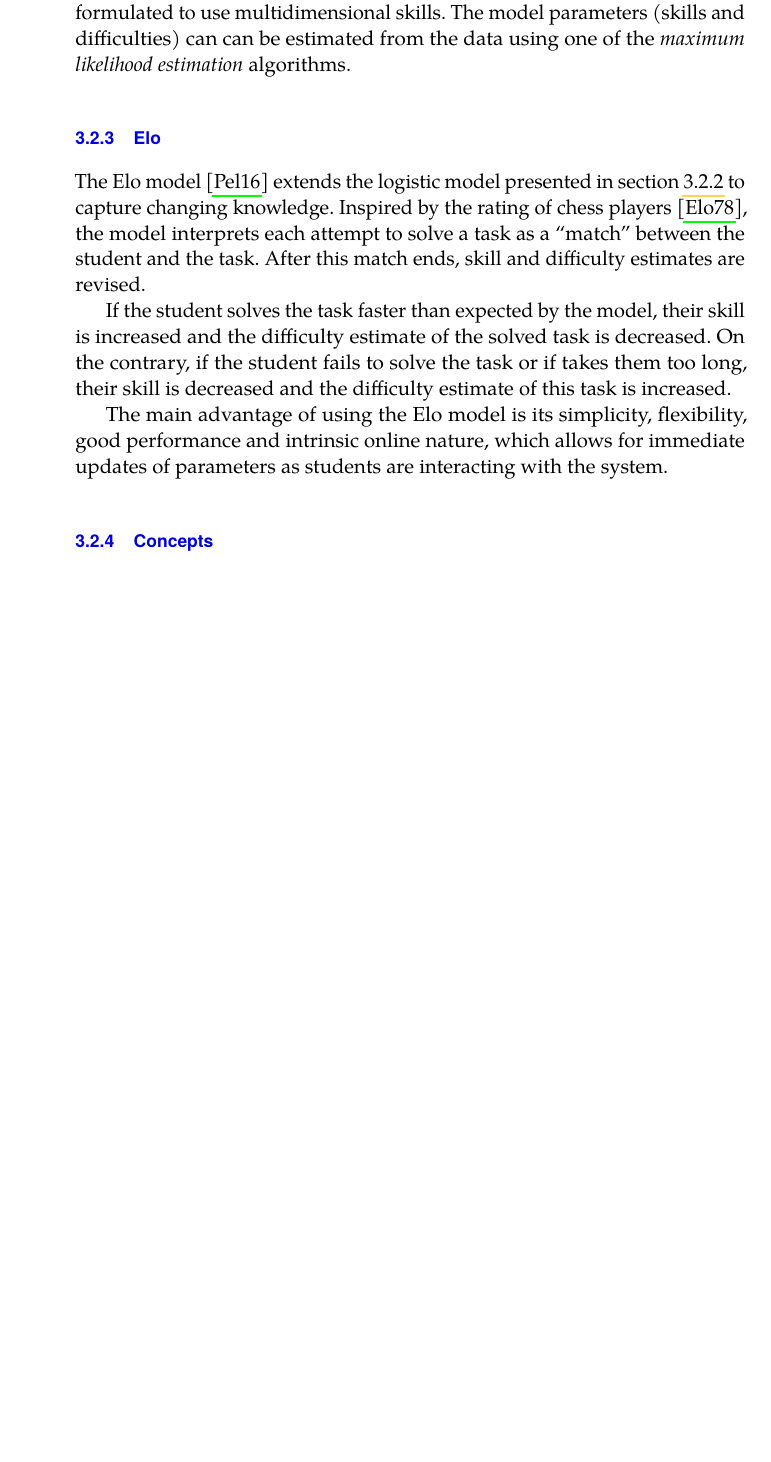
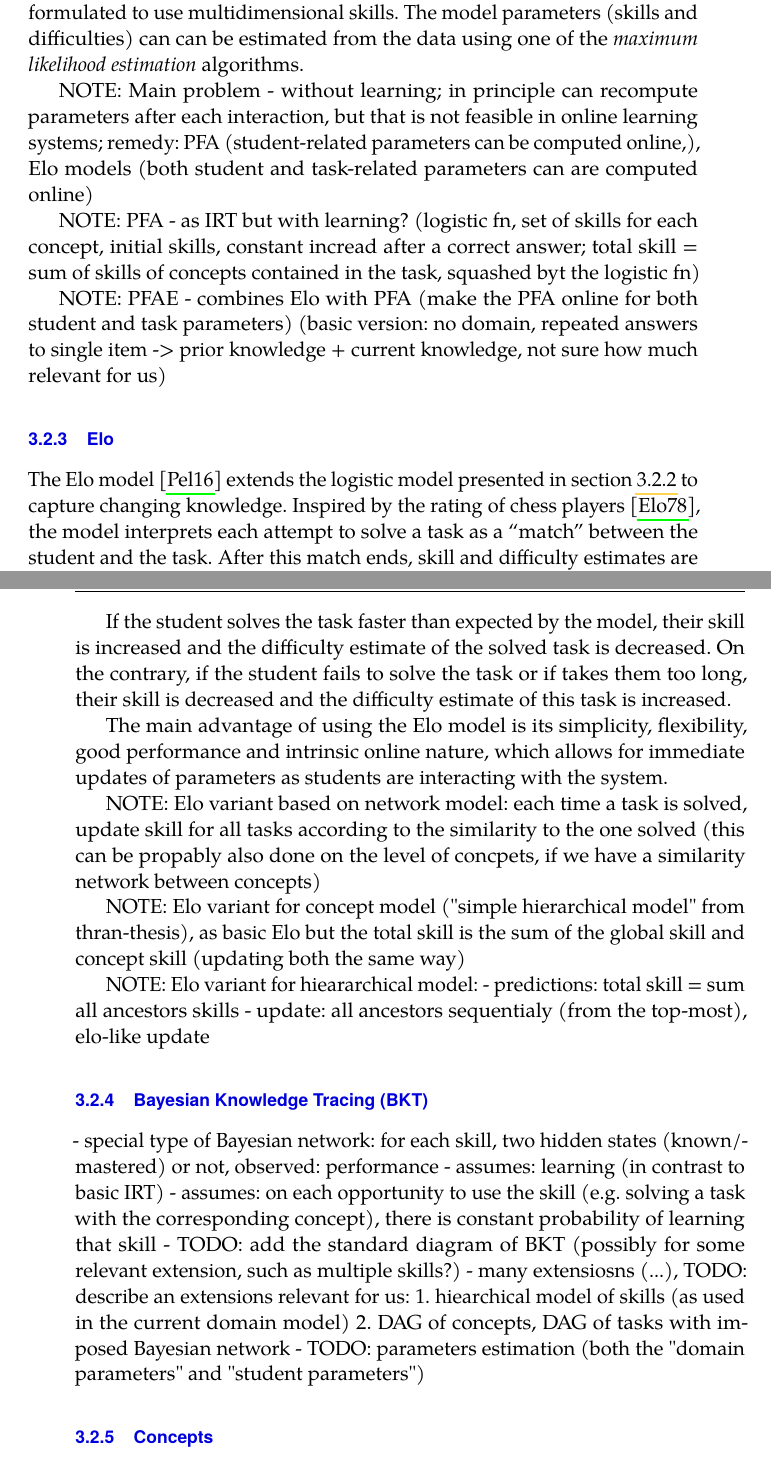
Before and after one commit to effa/flocs-thesis, a LaTeX thesis (thesis.tex, which reads 03-adaptive-learning.tex): part of page 37 of 91 before the commit and two parts of pages 38 and 39 of 93 after it, the two joined at a grey line, cut so that both start at the same text, the shorter picture padded with empty space. Compiled offline with pdfLaTeX.

Commit message:
Add notes on student models

```diff
--- a/03-adaptive-learning.tex
+++ b/03-adaptive-learning.tex
@@ -316,6 +358,16 @@ The model parameters (skills and difficulties) can can be estimated from the dat
 % by observed solving solving times distribution and it is also intuitively
   % plausible - multiplicative nature of solving times.
 
+NOTE: Main problem - without learning; in principle can recompute parameters after
+each interaction, but that is not feasible in online learning systems; remedy: PFA (student-related parameters can be computed online,), Elo models (both student and task-related parameters can are computed online)
+
+
+NOTE: PFA - as IRT but with learning? (logistic fn, set of skills for each concept, initial skills, constant incread after a correct answer; total skill = sum of skills of concepts contained in the task, squashed byt the logistic fn)
+
+NOTE: PFAE - combines Elo with PFA (make the PFA online for both student and task parameters)
+(basic version: no domain, repeated answers to single item -> prior knowledge + current knowledge,
+not sure how much relevant for us)
+
 
 
 \subsection{Elo}
@@ -342,7 +394,29 @@ The main advantage of using the Elo model is its simplicity, flexibility,
   good performance and intrinsic online nature, which allows for immediate
   updates of parameters as students are interacting with the system.
 
-% TODO: include other models, PFA, BKT etc.
+
+NOTE: Elo variant based on network model: each time a task is solved, update skill for all tasks according to the similarity to the one solved (this can be propably also done on the level of concpets, if we have a similarity network between concepts)
+
+NOTE: Elo variant for concept model ("simple hierarchical model" from thran-thesis),
+as basic Elo but the total skill is the sum of the global skill and concept skill
+(updating both the same way)
+
+NOTE: Elo variant for hieararchical model:
+- predictions: total skill = sum all ancestors skills
+- update: all ancestors sequentialy (from the top-most), elo-like update
+
+\subsection{Bayesian Knowledge Tracing (BKT)}
+\label{sec:bkt}
+
+- special type of Bayesian network: for each skill, two hidden states (known/mastered) or not,
+  observed: performance
+- assumes: learning (in contrast to basic IRT)
+- assumes: on each opportunity to use the skill (e.g. solving a task with the corresponding concept), there is constant probability of learning that skill
+- TODO: add the standard diagram of BKT (possibly for some relevant extension, such as multiple skills?)
+- many extensiosns (...), TODO: describe an extensions relevant for us:
+1. hiearchical model of skills (as used in the current domain model)
+2. DAG of concepts, DAG of tasks with imposed Bayesian network
+- TODO: parameters estimation (both the "domain parameters" and "student parameters")
 
 
 \subsection{Concepts}
```
Also changed, not shown: 03-adaptive-learning.tex (48 more changed lines).
